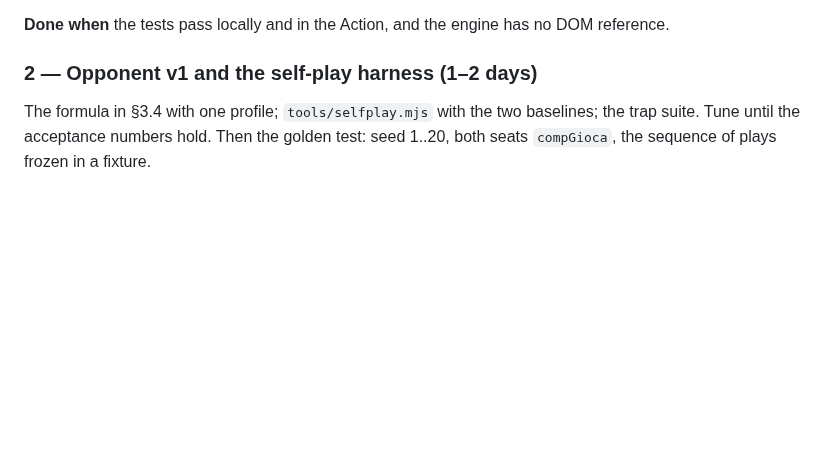
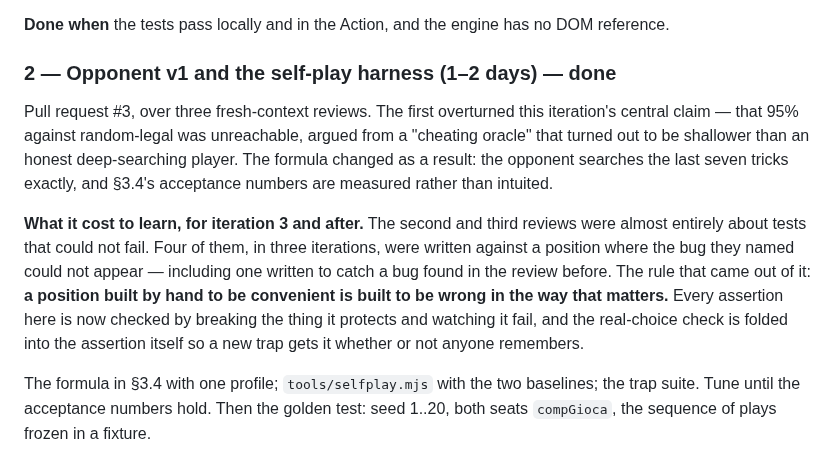
Before and after one commit to diegoami/Tressette, a Markdown page: PLAN.md, the part around the change. GitHub-like rendering; blank space fills up the shorter version.

Commit message:
Mark iteration 2 done, and what three reviews cost to learn
The opponent, the harness, twelve traps and the fixture are in. The
lesson worth carrying is not about the opponent: four tests in three
iterations were written against positions where the bug they named could
not appear, one of them written to catch a bug the previous review had
just found. A position built by hand to be convenient is built to be
wrong in the way that matters.

Co-Authored-By: Claude Opus 5 <noreply@anthropic.com>
Claude-Session: https://claude.ai/code/session_01DkX3Tdqe9YYNetDbW6Tab8

```diff
--- a/PLAN.md
+++ b/PLAN.md
@@ -656,7 +656,24 @@ install, wasteful once iteration 3 adds Chromium.
 **Done when** the tests pass locally and in the Action, and the engine has no
 DOM reference.
 
-### 2 — Opponent v1 and the self-play harness (1–2 days)
+### 2 — Opponent v1 and the self-play harness (1–2 days) — done
+
+Pull request #3, over three fresh-context reviews. The first overturned this
+iteration's central claim — that 95% against random-legal was unreachable,
+argued from a "cheating oracle" that turned out to be shallower than an honest
+deep-searching player. The formula changed as a result: the opponent searches
+the last seven tricks exactly, and §3.4's acceptance numbers are measured
+rather than intuited.
+
+**What it cost to learn, for iteration 3 and after.** The second and third
+reviews were almost entirely about tests that could not fail. Four of them, in
+three iterations, were written against a position where the bug they named
+could not appear — including one written to catch a bug found in the review
+before. The rule that came out of it: **a position built by hand to be
+convenient is built to be wrong in the way that matters.** Every assertion
+here is now checked by breaking the thing it protects and watching it fail,
+and the real-choice check is folded into the assertion itself so a new trap
+gets it whether or not anyone remembers.
 
 The formula in §3.4 with one profile; `tools/selfplay.mjs` with the two
 baselines; the trap suite. Tune until the acceptance numbers hold. Then the
```
